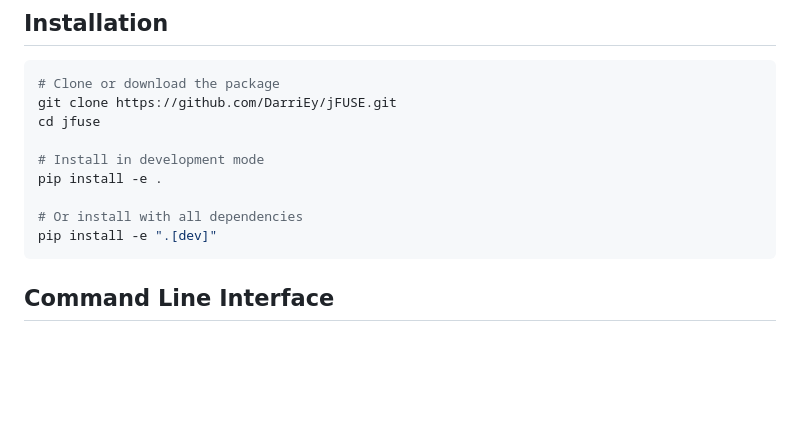
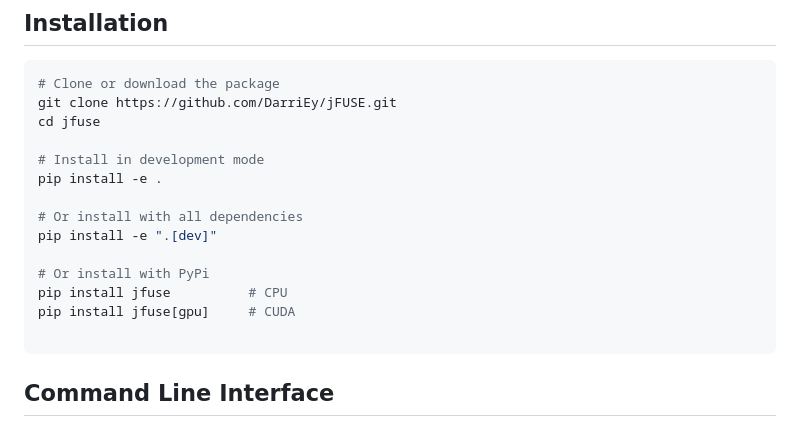
Before and after one commit to DarriEy/jFUSE, a Markdown page: README.md, the part around the change. Rendered like a GitHub page; blank space fills up the shorter version.

````diff
--- a/README.md
+++ b/README.md
@@ -31,6 +31,11 @@ pip install -e .
 
 # Or install with all dependencies
 pip install -e ".[dev]"
+
+# Or install with PyPi
+pip install jfuse          # CPU
+pip install jfuse[gpu]     # CUDA
+
 ```
 ## Command Line Interface
 
````
